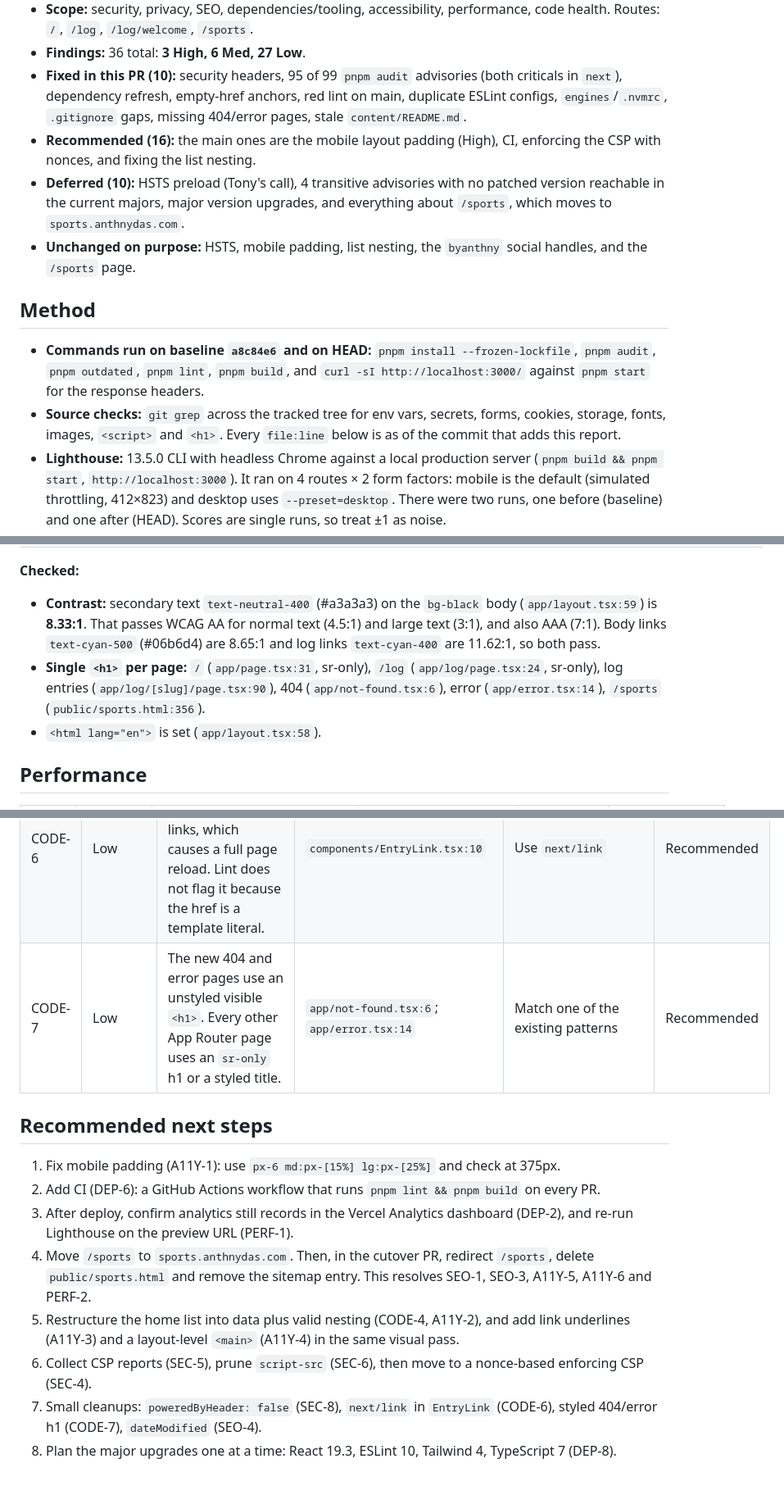
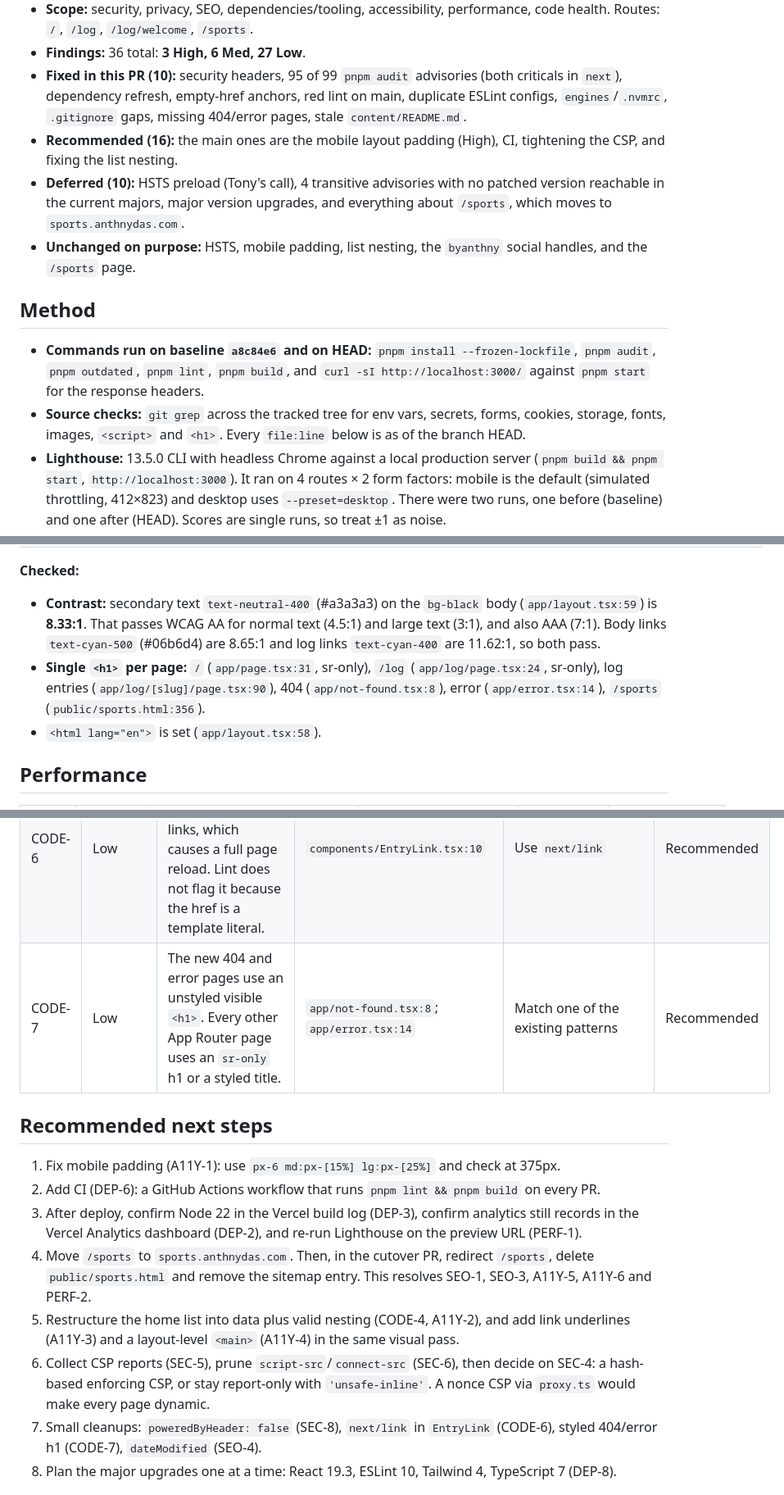
Before and after one commit to byanthny/anthnydas.com, a Markdown page: docs/audits/2026-10-06-site-audit.md, 3 parts joined by grey strips. Shown at 82% size. GitHub-like rendering.

Commit message:
docs(audit): correct CSP reasoning, Node note, PR-facing wording

```diff
--- a/docs/audits/2026-10-06-site-audit.md
+++ b/docs/audits/2026-10-06-site-audit.md
@@ -7,14 +7,14 @@
 - **Scope:** security, privacy, SEO, dependencies/tooling, accessibility, performance, code health. Routes: `/`, `/log`, `/log/welcome`, `/sports`.
 - **Findings:** 36 total: **3 High, 6 Med, 27 Low**.
 - **Fixed in this PR (10):** security headers, 95 of 99 `pnpm audit` advisories (both criticals in `next`), dependency refresh, empty-href anchors, red lint on main, duplicate ESLint configs, `engines`/`.nvmrc`, `.gitignore` gaps, missing 404/error pages, stale `content/README.md`.
-- **Recommended (16):** the main ones are the mobile layout padding (High), CI, enforcing the CSP with nonces, and fixing the list nesting.
+- **Recommended (16):** the main ones are the mobile layout padding (High), CI, tightening the CSP, and fixing the list nesting.
 - **Deferred (10):** HSTS preload (Tony's call), 4 transitive advisories with no patched version reachable in the current majors, major version upgrades, and everything about `/sports`, which moves to `sports.anthnydas.com`.
 - **Unchanged on purpose:** HSTS, mobile padding, list nesting, the `byanthny` social handles, and the `/sports` page.
 
 ## Method
 
 - **Commands run on baseline `a8c84e6` and on HEAD:** `pnpm install --frozen-lockfile`, `pnpm audit`, `pnpm outdated`, `pnpm lint`, `pnpm build`, and `curl -sI http://localhost:3000/` against `pnpm start` for the response headers.
-- **Source checks:** `git grep` across the tracked tree for env vars, secrets, forms, cookies, storage, fonts, images, `<script>` and `<h1>`. Every `file:line` below is as of the commit that adds this report.
+- **Source checks:** `git grep` across the tracked tree for env vars, secrets, forms, cookies, storage, fonts, images, `<script>` and `<h1>`. Every `file:line` below is as of the branch HEAD.
 - **Lighthouse:** 13.5.0 CLI with headless Chrome against a local production server (`pnpm build && pnpm start`, `http://localhost:3000`). It ran on 4 routes × 2 form factors: mobile is the default (simulated throttling, 412×823) and desktop uses `--preset=desktop`. There were two runs, one before (baseline) and one after (HEAD). Scores are single runs, so treat ±1 as noise.
 - **Screenshots:** Playwright `npx playwright screenshot --full-page` at 1440×900 and 375×812 for all 4 routes, before and after. The screenshots are not committed.
 - **Visual verification:**
@@ -110,7 +110,7 @@
 
 **Checked:**
 - **Contrast:** secondary text `text-neutral-400` (#a3a3a3) on the `bg-black` body (`app/layout.tsx:59`) is **8.33:1**. That passes WCAG AA for normal text (4.5:1) and large text (3:1), and also AAA (7:1). Body links `text-cyan-500` (#06b6d4) are 8.65:1 and log links `text-cyan-400` are 11.62:1, so both pass.
-- **Single `<h1>` per page:** `/` (`app/page.tsx:31`, sr-only), `/log` (`app/log/page.tsx:24`, sr-only), log entries (`app/log/[slug]/page.tsx:90`), 404 (`app/not-found.tsx:6`), error (`app/error.tsx:14`), `/sports` (`public/sports.html:356`).
+- **Single `<h1>` per page:** `/` (`app/page.tsx:31`, sr-only), `/log` (`app/log/page.tsx:24`, sr-only), log entries (`app/log/[slug]/page.tsx:90`), 404 (`app/not-found.tsx:8`), error (`app/error.tsx:14`), `/sports` (`public/sports.html:356`).
 - `<html lang="en">` is set (`app/layout.tsx:58`).
 
 ## Performance
@@ -149,16 +149,16 @@
 | CODE-4 | Low | The home page content is ~250 lines of hardcoded nested JSX, which is hard to edit and is where the invalid nesting (A11Y-2) comes from. | `components/Items.tsx:8-265` | Later: move it to a data file (projects/roles) rendered by a small recursive list component. That also fixes A11Y-2. | Recommended |
 | CODE-5 | Low | Log entries are sorted by string comparison of `date`. This works only while every date is ISO `YYYY-MM-DD`. | `lib/log.ts:67-69` | Validate the date format in `readMDXFile`, or compare `Date` values | Deferred |
 | CODE-6 | Low | `EntryLink` uses a plain `<a>` for internal `/log/...` links, which causes a full page reload. Lint does not flag it because the href is a template literal. | `components/EntryLink.tsx:10` | Use `next/link` | Recommended |
-| CODE-7 | Low | The new 404 and error pages use an unstyled visible `<h1>`. Every other App Router page uses an `sr-only` h1 or a styled title. | `app/not-found.tsx:6`; `app/error.tsx:14` | Match one of the existing patterns | Recommended |
+| CODE-7 | Low | The new 404 and error pages use an unstyled visible `<h1>`. Every other App Router page uses an `sr-only` h1 or a styled title. | `app/not-found.tsx:8`; `app/error.tsx:14` | Match one of the existing patterns | Recommended |
 
 ## Recommended next steps
 
 1. Fix mobile padding (A11Y-1): use `px-6 md:px-[15%] lg:px-[25%]` and check at 375px.
 2. Add CI (DEP-6): a GitHub Actions workflow that runs `pnpm lint && pnpm build` on every PR.
-3. After deploy, confirm analytics still records in the Vercel Analytics dashboard (DEP-2), and re-run Lighthouse on the preview URL (PERF-1).
+3. After deploy, confirm Node 22 in the Vercel build log (DEP-3), confirm analytics still records in the Vercel Analytics dashboard (DEP-2), and re-run Lighthouse on the preview URL (PERF-1).
 4. Move `/sports` to `sports.anthnydas.com`. Then, in the cutover PR, redirect `/sports`, delete `public/sports.html` and remove the sitemap entry. This resolves SEO-1, SEO-3, A11Y-5, A11Y-6 and PERF-2.
 5. Restructure the home list into data plus valid nesting (CODE-4, A11Y-2), and add link underlines (A11Y-3) and a layout-level `<main>` (A11Y-4) in the same visual pass.
-6. Collect CSP reports (SEC-5), prune `script-src` (SEC-6), then move to a nonce-based enforcing CSP (SEC-4).
+6. Collect CSP reports (SEC-5), prune `script-src`/`connect-src` (SEC-6), then decide on SEC-4: a hash-based enforcing CSP, or stay report-only with `'unsafe-inline'`. A nonce CSP via `proxy.ts` would make every page dynamic.
 7. Small cleanups: `poweredByHeader: false` (SEC-8), `next/link` in `EntryLink` (CODE-6), styled 404/error h1 (CODE-7), `dateModified` (SEO-4).
 8. Plan the major upgrades one at a time: React 19.3, ESLint 10, Tailwind 4, TypeScript 7 (DEP-8).
 
```
Also changed, not shown: other parts of docs/audits/2026-10-06-site-audit.md (+6 -6 lines).
